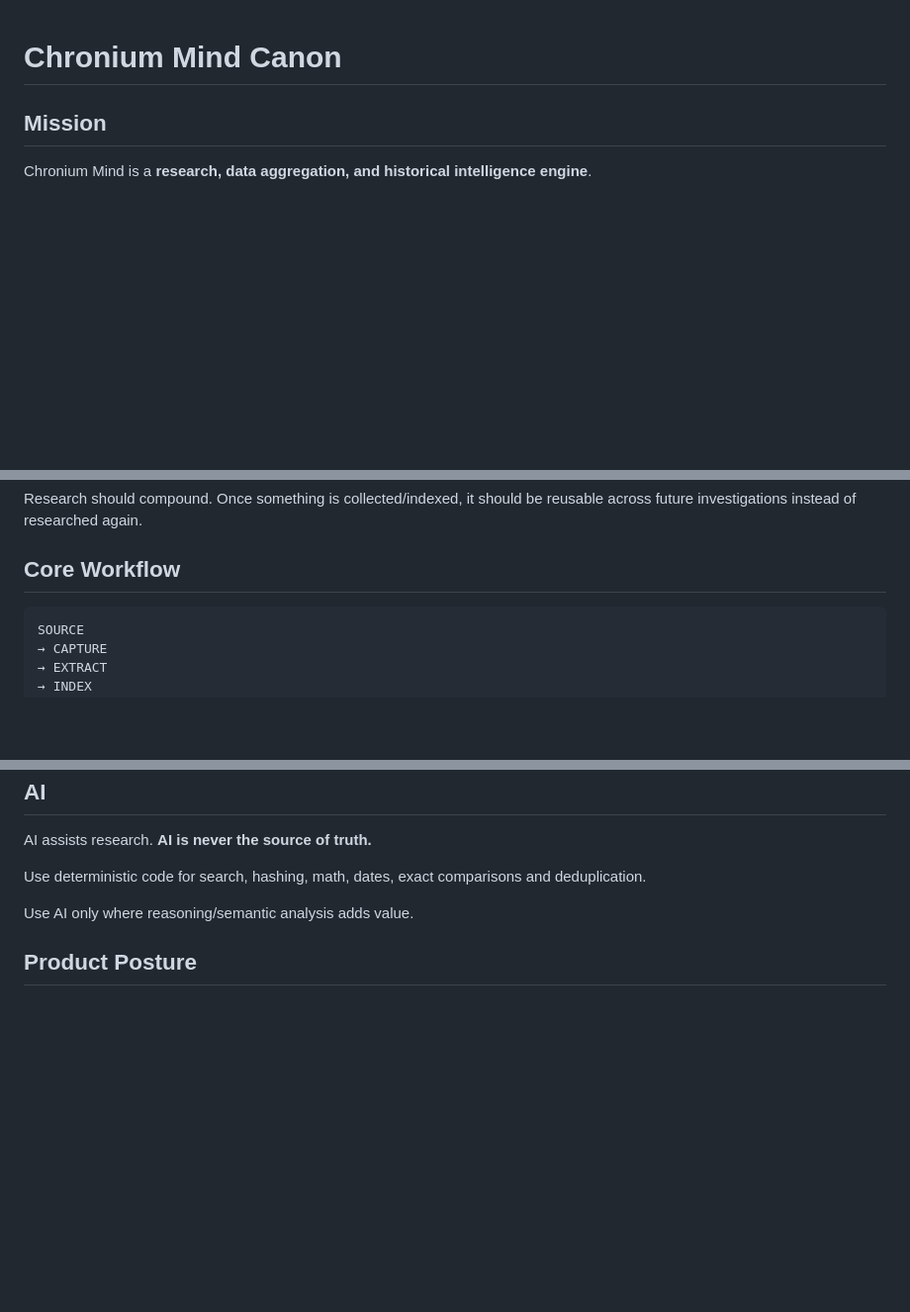
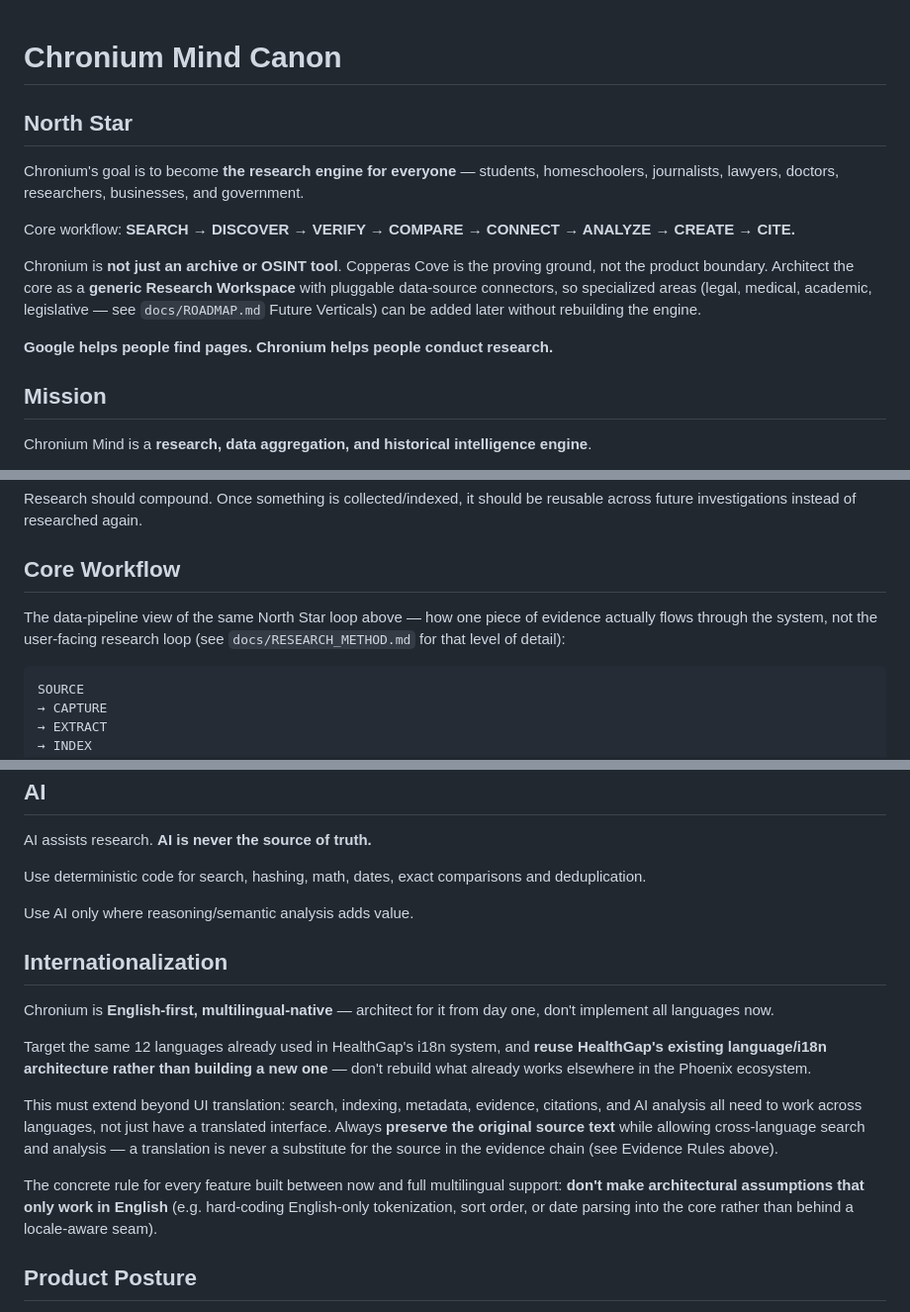
Before and after one commit to cryptoqueen23/chronium, a Markdown page: docs/CANON.md, 3 parts joined by grey strips. Shown at 99% size. GitHub-like rendering; blank space fills up the shorter version.

````diff
--- a/docs/CANON.md
+++ b/docs/CANON.md
@@ -1,4 +1,21 @@
 # Chronium Mind Canon
+
+## North Star
+
+Chronium's goal is to become **the research engine for everyone** — students,
+homeschoolers, journalists, lawyers, doctors, researchers, businesses, and
+government.
+
+Core workflow: **SEARCH → DISCOVER → VERIFY → COMPARE → CONNECT → ANALYZE →
+CREATE → CITE.**
+
+Chronium is **not just an archive or OSINT tool**. Copperas Cove is the
+proving ground, not the product boundary. Architect the core as a **generic
+Research Workspace** with pluggable data-source connectors, so specialized
+areas (legal, medical, academic, legislative — see `docs/ROADMAP.md` Future
+Verticals) can be added later without rebuilding the engine.
+
+**Google helps people find pages. Chronium helps people conduct research.**
 
 ## Mission
 
@@ -17,6 +34,10 @@ Build **Mari's Research Workspace first**. Public Chronium comes later.
 Research should compound. Once something is collected/indexed, it should be reusable across future investigations instead of researched again.
 
 ## Core Workflow
+
+The data-pipeline view of the same North Star loop above — how one piece of
+evidence actually flows through the system, not the user-facing research
+loop (see `docs/RESEARCH_METHOD.md` for that level of detail):
 
 ```text
 SOURCE
@@ -113,6 +134,28 @@ Use deterministic code for search, hashing, math, dates, exact comparisons and d
 
 Use AI only where reasoning/semantic analysis adds value.
 
+## Internationalization
+
+Chronium is **English-first, multilingual-native** — architect for it from
+day one, don't implement all languages now.
+
+Target the same 12 languages already used in HealthGap's i18n system, and
+**reuse HealthGap's existing language/i18n architecture rather than building
+a new one** — don't rebuild what already works elsewhere in the Phoenix
+ecosystem.
+
+This must extend beyond UI translation: search, indexing, metadata,
+evidence, citations, and AI analysis all need to work across languages, not
+just have a translated interface. Always **preserve the original source
+text** while allowing cross-language search and analysis — a translation is
+never a substitute for the source in the evidence chain (see Evidence Rules
+above).
+
+The concrete rule for every feature built between now and full multilingual
+support: **don't make architectural assumptions that only work in English**
+(e.g. hard-coding English-only tokenization, sort order, or date parsing
+into the core rather than behind a locale-aware seam).
+
 ## Product Posture
 
 Chronium is currently **founder-first/private**. Optimize for research capability, reliability, and low operating cost — not SaaS features.
````
Also changed, not shown: other parts of docs/CANON.md (+58 -0 lines), docs/ROADMAP.md (added, +67 -0 lines).
